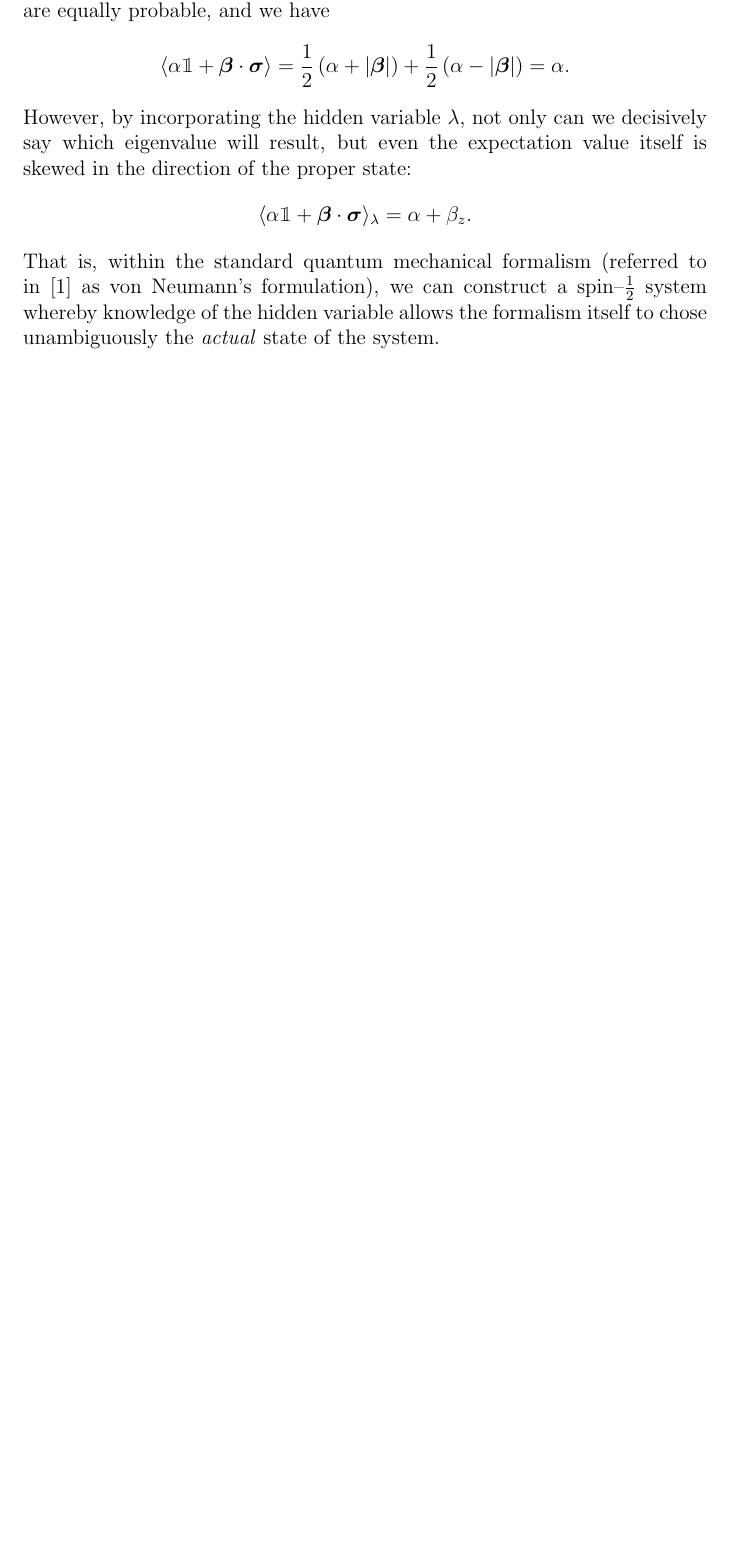
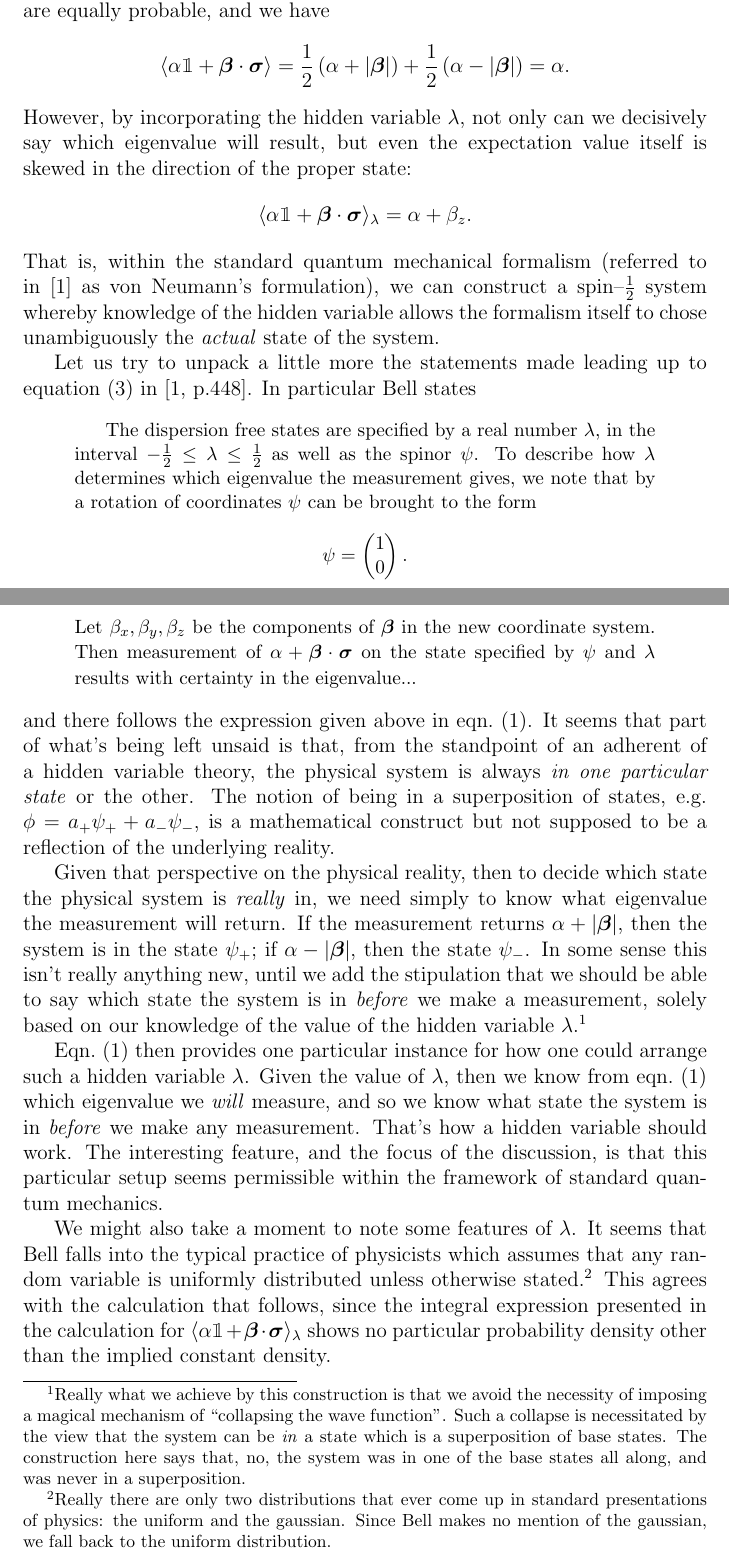
Before and after one commit to bobtodd/hidden, a LaTeX document (notes.tex): part of page 4 of 4 before the commit and two parts of pages 4 and 5 of 6 after it, the two joined at a grey line, cut so that both start at the same text, the shorter picture padded with empty space. Compiled offline with pdfLaTeX.

Commit message:
Added discussion on construction with spinor psi and hidden variable lambda

```diff
--- a/notes.tex
+++ b/notes.tex
@@ -143,6 +143,28 @@ However, by incorporating the hidden variable $\lambda$, not only can we decisiv
 \end{displaymath}
 That is, within the standard quantum mechanical formalism (referred to in \cite{Bell1966} as von Neumann's formulation), we can construct a spin--$\frac{1}{2}$ system whereby knowledge of the hidden variable allows the formalism itself to chose unambiguously the \emph{actual} state of the system.
 
+Let us try to unpack a little more the statements made leading up to equation (3) in \cite[p.448]{Bell1966}.  In particular Bell states
+\begin{quotation}
+  \begin{small}
+    The dispersion free states are specified by a real number $\lambda$, in the interval $-\frac{1}{2} \le \lambda \le \frac{1}{2}$ as well as the spinor $\psi$. To describe how $\lambda$ determines which eigenvalue the measurement gives, we note that by a rotation of coordinates $\psi$ can be brought to the form
+    \begin{displaymath}
+      \psi =
+      \begin{pmatrix}
+        1 \\
+        0
+      \end{pmatrix}.
+    \end{displaymath}
+    Let $\beta_x, \beta_y, \beta_z$ be the components of $\bm{\beta}$ in the new coordinate system. Then measurement of $\alpha + \bm{\beta} \cdot \bm{\sigma}$ on the state specified by $\psi$ and $\lambda$ results with certainty in the eigenvalue...
+  \end{small}
+\end{quotation}
+and there follows the expression given above in eqn.~(\ref{eq:hiddenvariablestipulation}).  It seems that part of what's being left unsaid is that, from the standpoint of an adherent of a hidden variable theory, the physical system is always \emph{in one particular state} or the other.  The notion of being in a superposition of states, e.g.\ $\phi = a_{+} \psi_{+} + a_{-} \psi_{-}$, is a mathematical construct but not supposed to be a reflection of the underlying reality.
+
+Given that perspective on the physical reality, then to decide which state the physical system is \emph{really} in, we need simply to know what eigenvalue the measurement will return.  If the measurement returns $\alpha + |\bm{\beta}|$, then the system is in the state $\psi_{+}$; if $\alpha - |\bm{\beta}|$, then the state $\psi_{-}$.  In some sense this isn't really anything new, until we add the stipulation that we should be able to say which state the system is in \emph{before} we make a measurement, solely based on our knowledge of the value of the hidden variable $\lambda$.\footnote{Really what we achieve by this construction is that we avoid the necessity of imposing a magical mechanism of ``collapsing the wave function''.  Such a collapse is necessitated by the view that the system can be \emph{in} a state which is a superposition of base states.  The construction here says that, no, the system was in one of the base states all along, and was never in a superposition.}
+
+Eqn.~(\ref{eq:hiddenvariablestipulation}) then provides one particular instance for how one could arrange such a hidden variable $\lambda$.  Given the value of $\lambda$, then we know from eqn.~(\ref{eq:hiddenvariablestipulation}) which eigenvalue we \emph{will} measure, and so we know what state the system is in \emph{before} we make any measurement.  That's how a hidden variable should work.  The interesting feature, and the focus of the discussion, is that this particular setup seems permissible within the framework of standard quantum mechanics.
+
+We might also take a moment to note some features of $\lambda$.  It seems that Bell falls into the typical practice of physicists which assumes that any random variable is uniformly distributed unless otherwise stated.\footnote{Really there are only two distributions that ever come up in standard presentations of physics: the uniform and the gaussian.  Since Bell makes no mention of the gaussian, we fall back to the uniform distribution.}  This agrees with the calculation that follows, since the integral expression presented in the calculation for $\langle \alpha \mathbbm{1} + \bm{\beta} \cdot \bm{\sigma} \rangle_{\lambda}$ shows no particular probability density other than the implied constant density.
+
 \bibliographystyle{plain}
 \bibliography{notes}
 
```
Also changed, not shown: notes.pdf, notes.tex (4 more changed lines).
